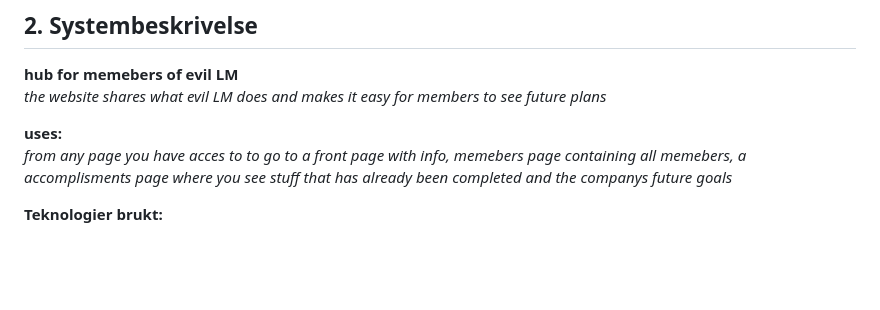
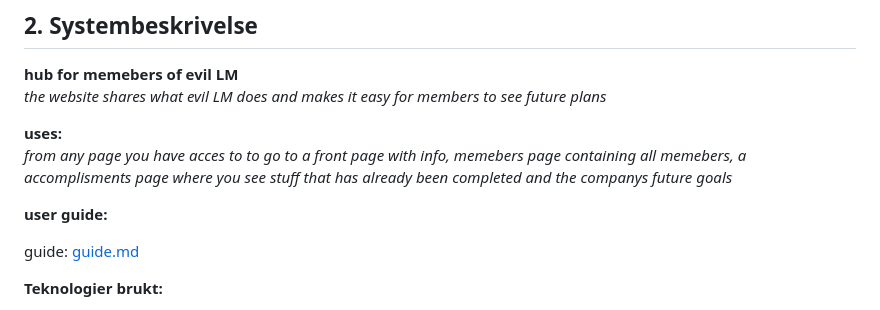
Before and after one commit to sebrai/private_user_library, a Markdown page: README.md, the part around the change. Drawn GitHub-style; blank space fills up the shorter version.

Commit message:
added a link to guide

```diff
--- a/README.md
+++ b/README.md
@@ -32,6 +32,12 @@
 
 **uses:**\
 *from any page you have acces to to go to a front page with info, memebers page containing all memebers, a accomplisments page where you see stuff that has already been completed and the companys future goals*
+
+**user guide:**
+
+guide: [guide.md](./guide.md)
+
+
 
 **Teknologier brukt:**
 
```
Also changed, not shown: guide.md (added).
